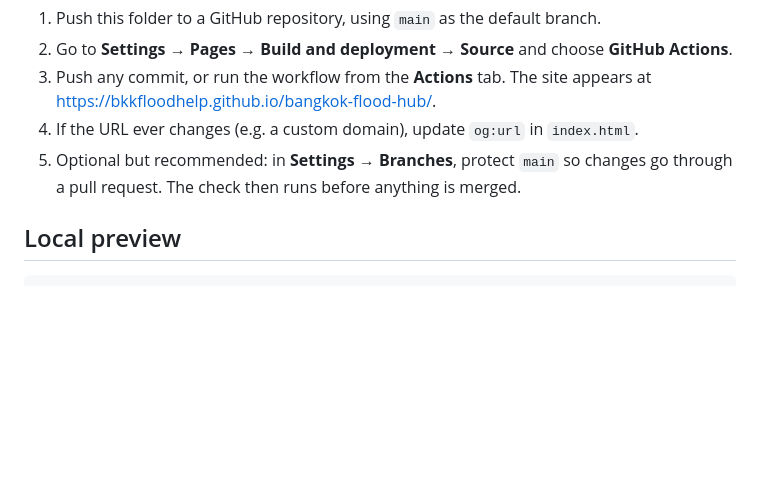
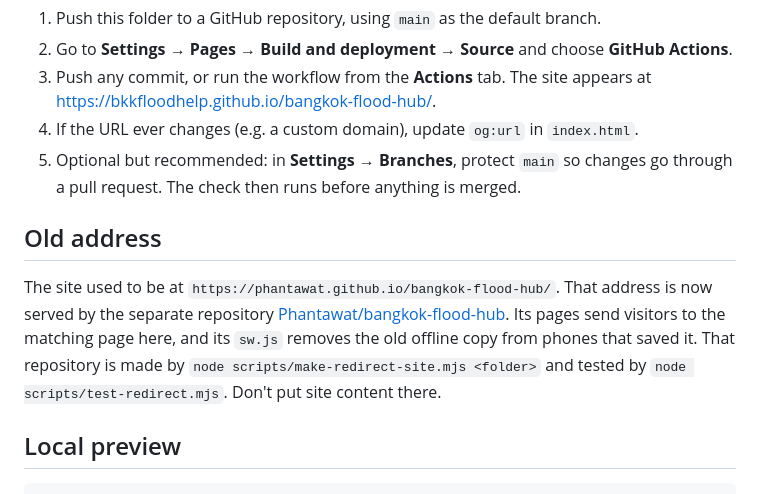
Before and after one commit to bkkfloodhelp/bangkok-flood-hub, a Markdown page: README.md, the part around the change. GitHub-like rendering; blank space fills up the shorter version.

Commit message:
README: explain the old address and its redirect repository
Co-Authored-By: Claude Opus 5.5 <noreply@anthropic.com>

````diff
--- a/README.md
+++ b/README.md
@@ -80,6 +80,10 @@ To turn it back on, remove the flag, or restore `sw.js` from its **History**. Ei
 4. If the URL ever changes (e.g. a custom domain), update `og:url` in `index.html`.
 5. Optional but recommended: in **Settings → Branches**, protect `main` so changes go through a pull request. The check then runs before anything is merged.
 
+## Old address
+
+The site used to be at `https://phantawat.github.io/bangkok-flood-hub/`. That address is now served by the separate repository [Phantawat/bangkok-flood-hub](https://github.com/Phantawat/bangkok-flood-hub). Its pages send visitors to the matching page here, and its `sw.js` removes the old offline copy from phones that saved it. That repository is made by `node scripts/make-redirect-site.mjs <folder>` and tested by `node scripts/test-redirect.mjs`. Don't put site content there.
+
 ## Local preview
 
 ```sh
````
